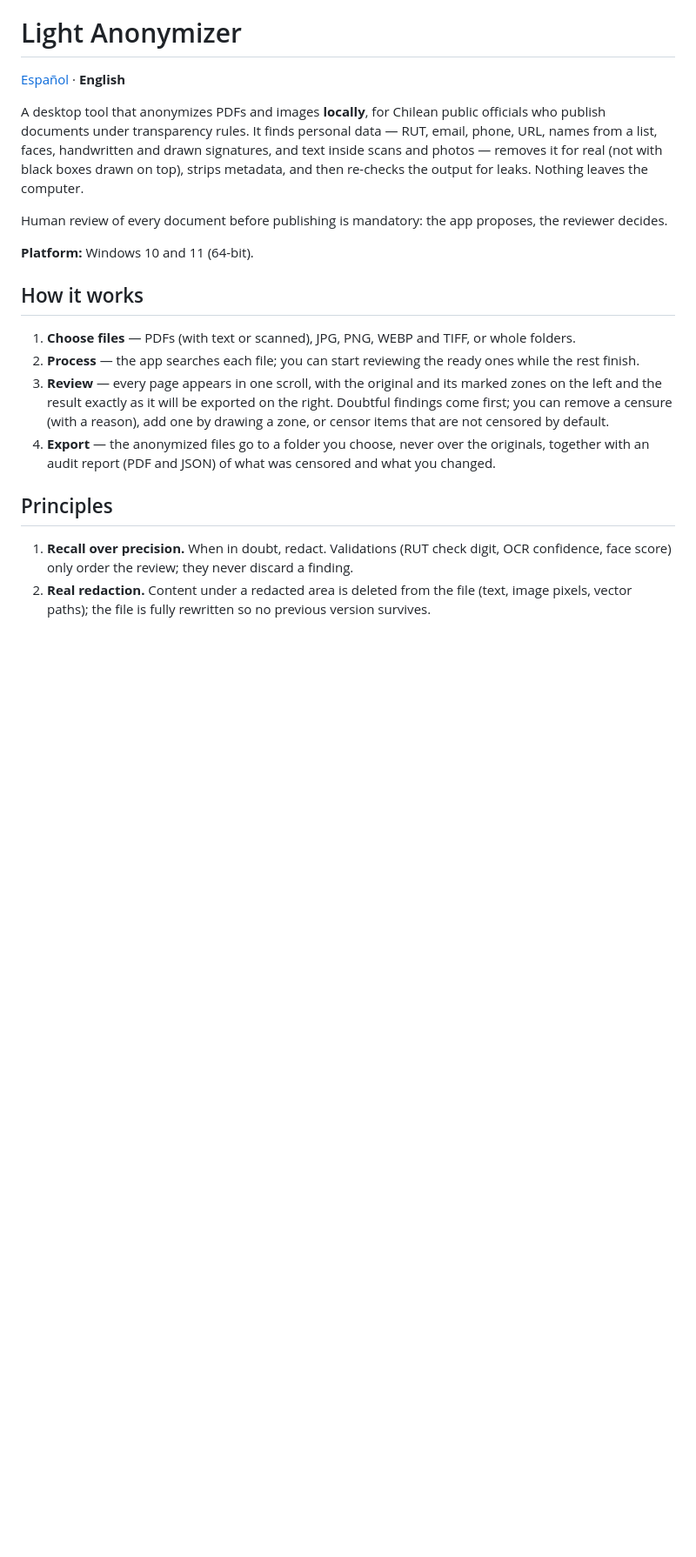
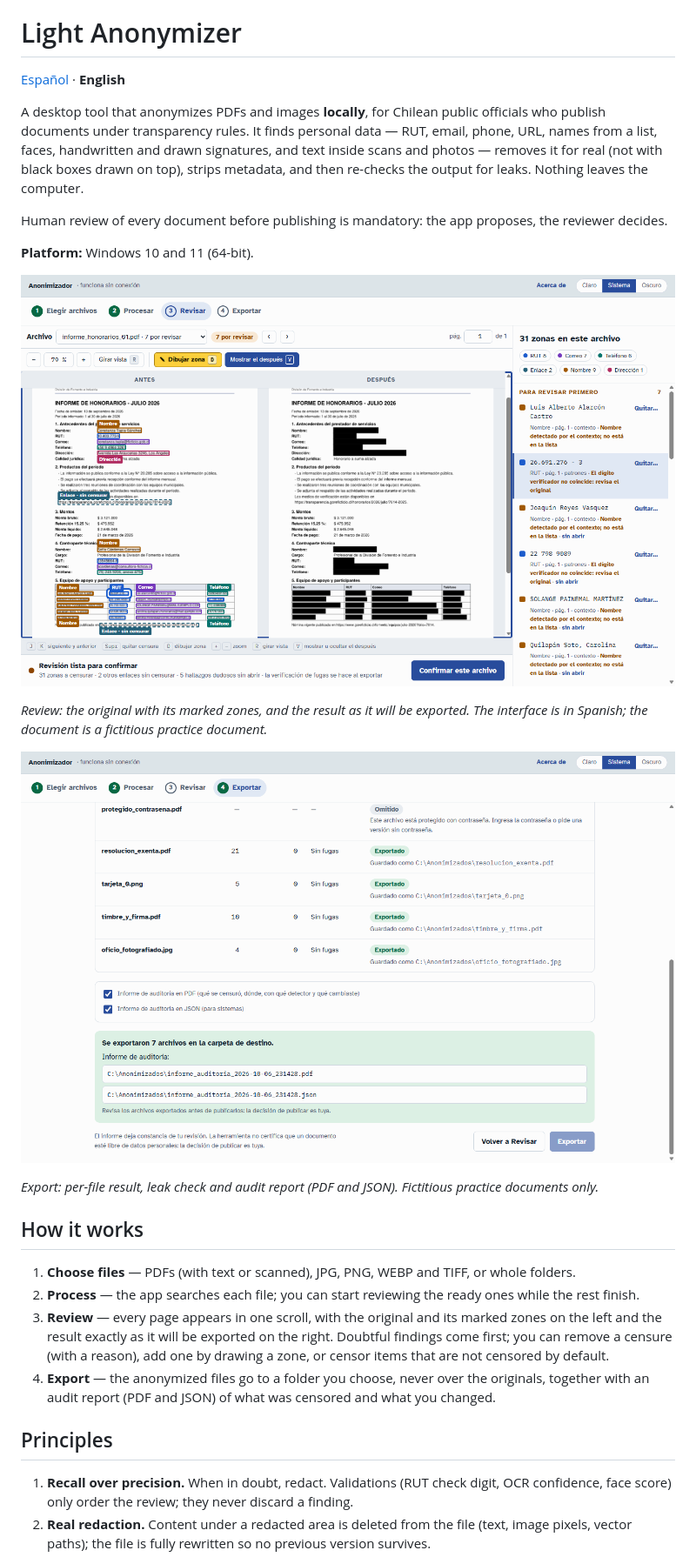
Before and after one commit to GonzaloFuentes1/light-anonymizer, a Markdown page: README.md, the part around the change. Shown at 87% size. Drawn GitHub-style; blank space fills up the shorter version.

Commit message:
docs: add review and export screenshots to readme

```diff
--- a/README.md
+++ b/README.md
@@ -7,6 +7,14 @@ A desktop tool that anonymizes PDFs and images **locally**, for Chilean public o
 Human review of every document before publishing is mandatory: the app proposes, the reviewer decides.
 
 **Platform:** Windows 10 and 11 (64-bit).
+
+![Review screen: original with marked zones on the left, redacted result on the right](docs/user-manual/img/05-review.png)
+
+*Review: the original with its marked zones, and the result as it will be exported. The interface is in Spanish; the document is a fictitious practice document.*
+
+![Export screen: per-file results and the audit report](docs/user-manual/img/09-export.png)
+
+*Export: per-file result, leak check and audit report (PDF and JSON). Fictitious practice documents only.*
 
 ## How it works
 
```
